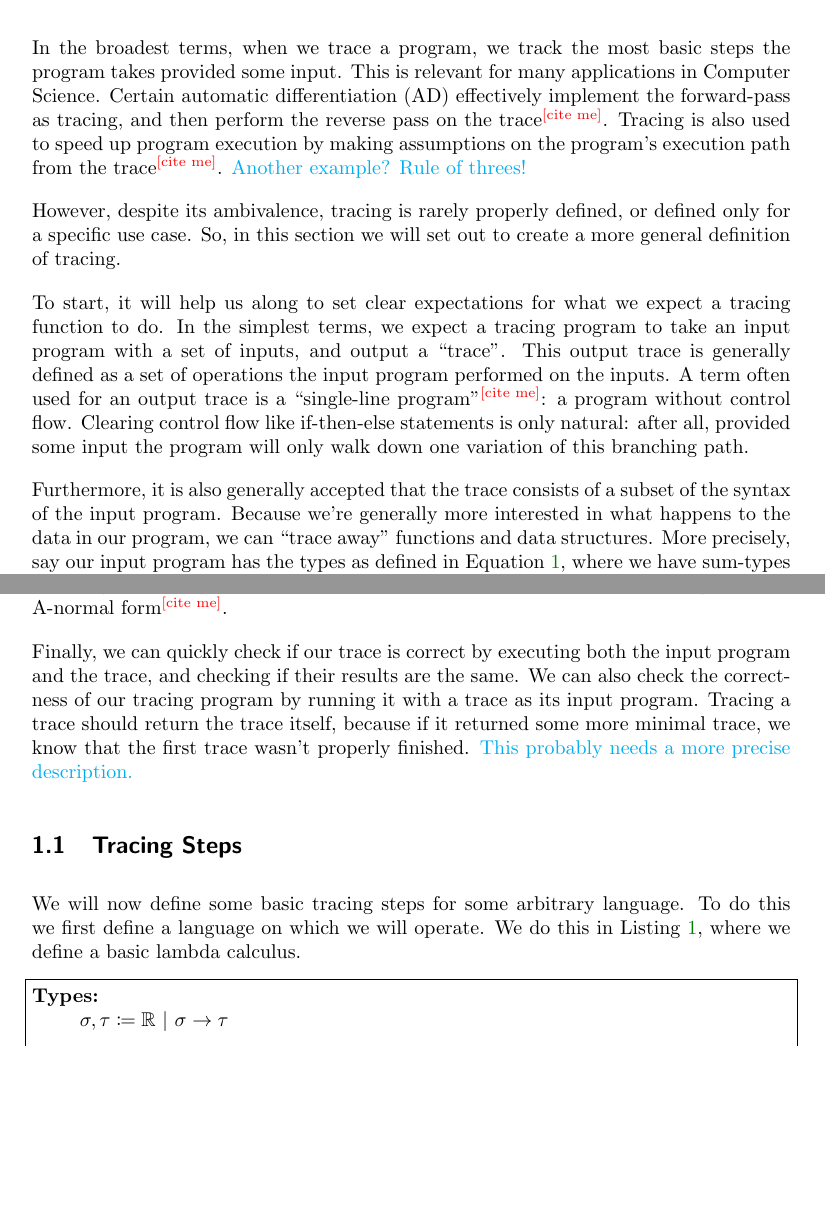
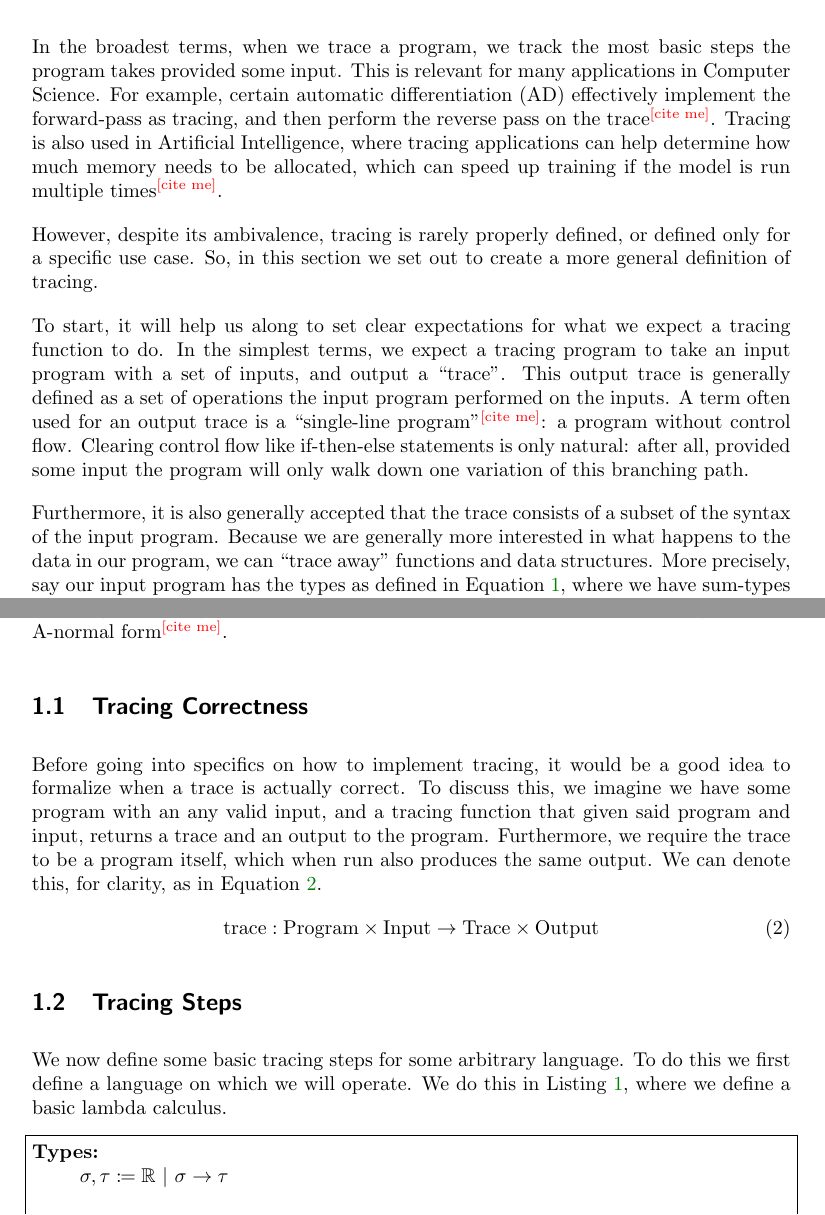
Before and after one commit to Galactic-Cat/thesis, a LaTeX document (paper/paper.tex, which reads paper/sections/tracing.tex): two parts of pages 1 and 3 of 7, joined at a grey line, cut so that both start at the same text, the shorter picture padded with empty space. Compiled offline with pdfLaTeX.

Commit message:
Started work on correctness section

```diff
--- a/paper/sections/tracing.tex
+++ b/paper/sections/tracing.tex
@@ -1,12 +1,11 @@
 \section{Tracing}
     In the broadest terms, when we trace a program, we track the most basic steps the program takes provided some input.
     This is relevant for many applications in Computer Science.
-    Certain automatic differentiation (AD) effectively implement the forward-pass as tracing, and then perform the reverse pass on the trace\cn.
-    Tracing is also used to speed up program execution by making assumptions on the program's execution path from the trace\cn.
-    \cc{Another example? Rule of threes!}
+    For example, certain automatic differentiation (AD) effectively implement the forward-pass as tracing, and then perform the reverse pass on the trace\cn.
+    Tracing is also used in Artificial Intelligence, where tracing applications can help determine how much memory needs to be allocated, which can speed up training if the model is run multiple times\cn.
 
     However, despite its ambivalence, tracing is rarely properly defined, or defined only for a specific use case.
-    So, in this section we will set out to create a more general definition of tracing.
+    So, in this section we set out to create a more general definition of tracing.
 
     To start, it will help us along to set clear expectations for what we expect a tracing function to do.
     In the simplest terms, we expect a tracing program to take an input program with a set of inputs, and output a ``trace''.
@@ -15,7 +14,7 @@
     Clearing control flow like if-then-else statements is only natural: after all, provided some input the program will only walk down one variation of this branching path.
 
     Furthermore, it is also generally accepted that the trace consists of a subset of the syntax of the input program.
-    Because we're generally more interested in what happens to the data in our program, we can ``trace away'' functions and data structures.
+    Because we are generally more interested in what happens to the data in our program, we can ``trace away'' functions and data structures.
     More precisely, say our input program has the types as defined in Equation \ref{eq:typebase}, where we have sum-types as $\tau+\sigma$, product types as $\tau\times\sigma$, functions as $\tau\to\sigma$, literal real numbers, and literal Booleans.
 
     \begin{equation}
@@ -62,13 +60,18 @@
     But other operations, such as operations on arrays, can also be added depending on the ultimate goal of the tracing.
     More importantly, as we expect our trace to be akin to a single-line program, we may consider our trace as a series of let-bindings, akin to A-normal form\cn.
 
-    Finally, we can quickly check if our trace is correct by executing both the input program and the trace, and checking if their results are the same.
-    We can also check the correctness of our tracing program by running it with a trace as its input program.
-    Tracing a trace should return the trace itself, because if it returned some more minimal trace, we know that the first trace wasn't properly finished.
-    \cc{This probably needs a more precise description.}
+    \subsection{Tracing Correctness} \label{sec:correctness}
+        Before going into specifics on how to implement tracing, it would be a good idea to formalize when a trace is actually correct.
+        To discuss this, we imagine we have some program with an any valid input, and a tracing function that given said program and input, returns a trace and an output to the program.
+        Furthermore, we require the trace to be a program itself, which when run also produces the same output.
+        We can denote this, for clarity, as in Equation \ref{eq:trace_eq}.
+        \begin{equation}
+            \label{eq:trace_eq}
+            \text{trace}:\text{Program}\times\text{Input}\rightarrow\text{Trace}\times\text{Output}
+        \end{equation}
 
     \subsection{Tracing Steps} \label{sec:steps}
-        We will now define some basic tracing steps for some arbitrary language.
+        We now define some basic tracing steps for some arbitrary language.
         To do this we first define a language on which we will operate.
         We do this in Listing \ref{lst:language}, where we define a basic lambda calculus.
 
```
Also changed, not shown: paper/paper.pdf, paper/sections/tracing.tex (23 more changed lines).
